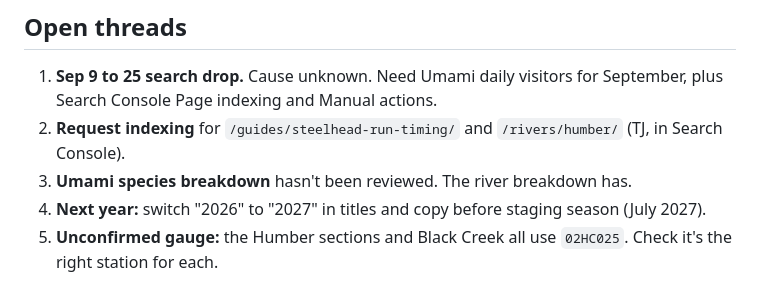
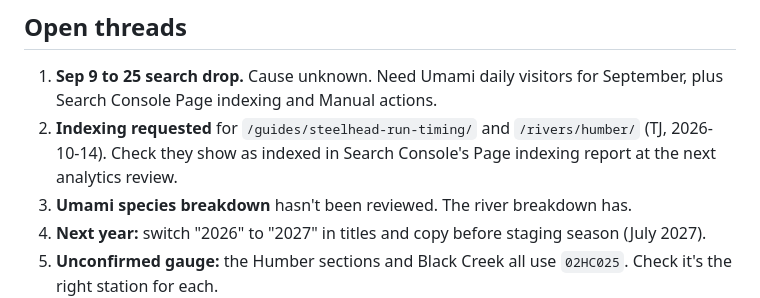
Before and after one commit to tnt007tarun/StreamCast, a Markdown page: CLAUDE.md, the part around the change. Drawn GitHub-style.

Commit message:
CLAUDE.md: indexing requested for the two new URLs
Co-Authored-By: Claude Opus 5.5 <noreply@anthropic.com>
Claude-Session: https://claude.ai/code/session_01NyfbbgGuLSAsB1MeaQRPC3

```diff
--- a/CLAUDE.md
+++ b/CLAUDE.md
@@ -140,7 +140,8 @@ Analytics (Search Console to Oct 4, Umami 90 days) are in the claude.ai project
 
 1. **Sep 9 to 25 search drop.** Cause unknown. Need Umami daily visitors for September, plus
    Search Console Page indexing and Manual actions.
-2. **Request indexing** for `/guides/steelhead-run-timing/` and `/rivers/humber/` (TJ, in Search Console).
+2. **Indexing requested** for `/guides/steelhead-run-timing/` and `/rivers/humber/` (TJ, 2026-10-14). Check they show
+   as indexed in Search Console's Page indexing report at the next analytics review.
 3. **Umami species breakdown** hasn't been reviewed. The river breakdown has.
 4. **Next year:** switch "2026" to "2027" in titles and copy before staging season (July 2027).
 5. **Unconfirmed gauge:** the Humber sections and Black Creek all use `02HC025`. Check it's the right station for each.
```
